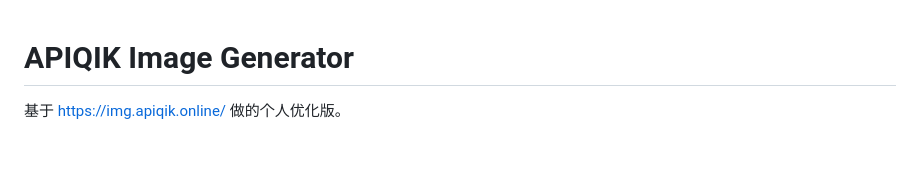
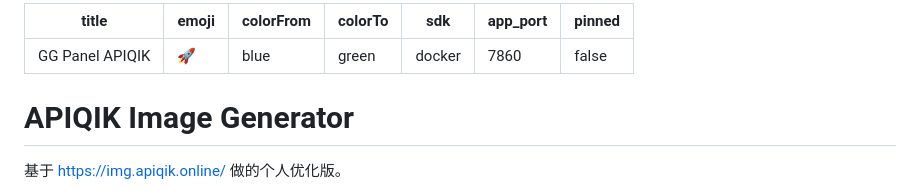
Before and after one commit to Seren-dipity/APIQIK-GG-WebUI, a Markdown page: README.md, the part around the change. GitHub-like rendering; blank space fills up the shorter version.

Commit message:
docs: add huggingface space metadata

```diff
--- a/README.md
+++ b/README.md
@@ -1,3 +1,13 @@
+---
+title: GG Panel APIQIK
+emoji: 🚀
+colorFrom: blue
+colorTo: green
+sdk: docker
+app_port: 7860
+pinned: false
+---
+
 # APIQIK Image Generator
 
 基于 https://img.apiqik.online/ 做的个人优化版。
```
